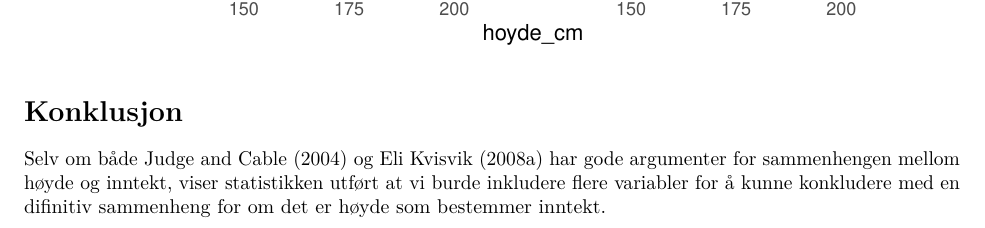
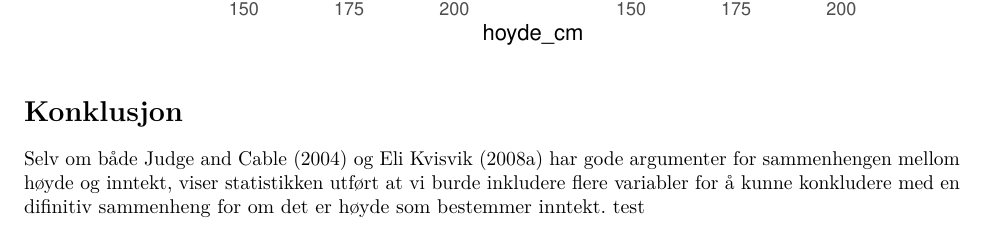
Before and after one commit to thibik/Ass2H21_TK, an R Markdown document (Assginment2.Rmd): part of page 11 of 12, cut so that both start at the same text. Rendered offline with R 4.5, knitr and Pandoc, then LaTeX, with nearby package versions; some code elsewhere in the file could not run offline.

Commit message:
test conflict

```diff
--- a/Assginment2.Rmd
+++ b/Assginment2.Rmd
@@ -309,6 +309,6 @@ ggplot(data = hoyde_begr, mapping = aes(x = hoyde_cm, y = inntekt)) +
 Selv om både @judge2004 og @elikvisvik2008 har gode argumenter for
 sammenhengen mellom høyde og inntekt, viser statistikken utført at vi
 burde inkludere flere variabler for å kunne konkludere med en difinitiv
-sammenheng for om det er høyde som bestemmer inntekt.
+sammenheng for om det er høyde som bestemmer inntekt. test
 
 # Kilder
```
Also changed, not shown: Assginment2.nb.html.
